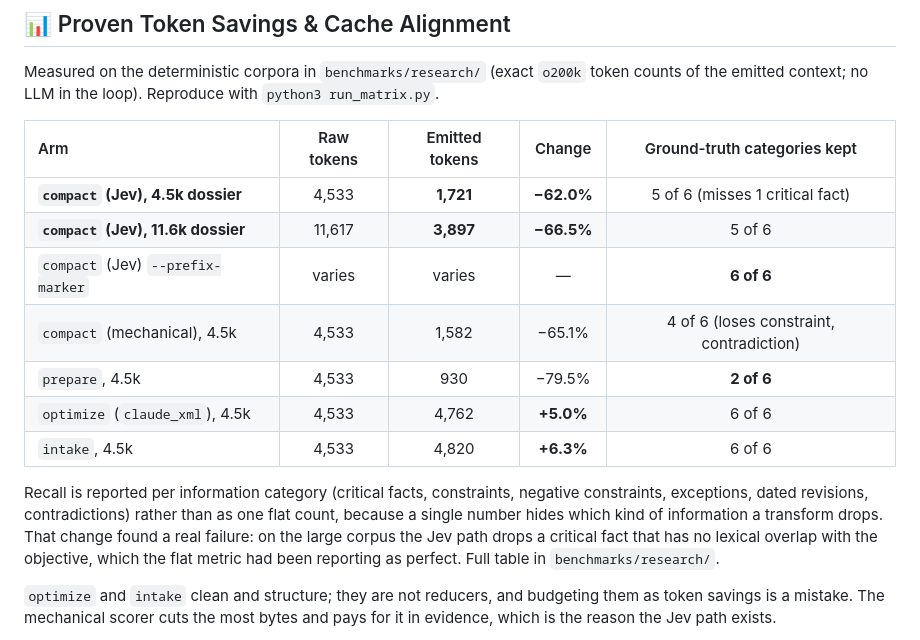
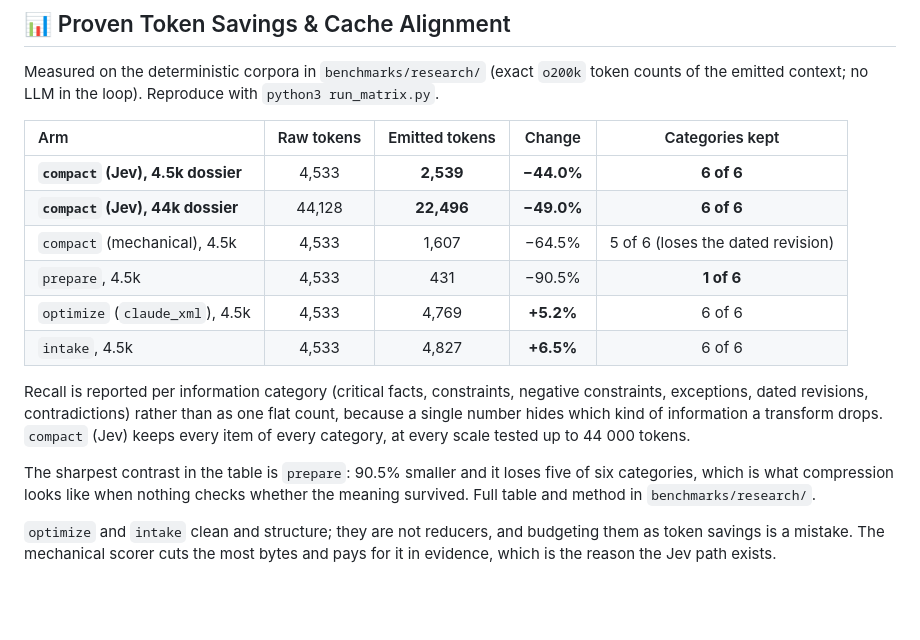
Before and after one commit to lucasmartins-ai/lcc, a Markdown page: README.md, the part around the change. GitHub-like rendering; blank space fills up the shorter version.

Commit message:
docs: correct Finding 10, record the two-question negative result and the stress suite
The study claimed the Jev path lost a critical fact. That claim is corrected, not softened:
the benchmark's objective did not serve its own ground truth, and fixing the objective removed
the failure with no code change. Finding 10 now carries the correction notice and the
re-measured table, and keeps the original narrative because the sequence is the finding.

Finding 11 records two things that cost real effort and saved real effort:

- **The two-question design was built and removed.** A second typed question per block ("does
  this state a fact, figure or rule the objective needs, even without its vocabulary?") with an
  asymmetric rescue policy. Measured over 391 model-scored blocks under both objectives, the two
  scores correlate at 0.975 and 0.989, and the case the rescue exists for -- relevance says
  drop, fact says keep -- occurred 0 times out of 391, twice. It costs +77.9% input tokens and
  +98.5% output tokens per call. A path that provably cannot fire at a 78% cost was removed
  rather than shipped behind a flag. The broader lesson: several typed questions about the same
  block in the same state yield collinear answers, so dependency or contradiction signals need a
  different state (pairs, clusters), not another question about one block.

- **The stress suite.** `xl` at four times `large` holds up: 51.5% reduction, 6 of 6 categories
  perfect, cold 32 s and warm 458 ms with the decisions cache, byte-identical cold versus warm.

README: the savings table reports the corrected per-category recall, and states plainly that
`compact` (Jev) keeps every category at every scale tested up to 44 000 tokens, with `prepare`
at 90.5% smaller and five of six categories lost as the contrast.

```diff
--- a/README.md
+++ b/README.md
@@ -85,22 +85,23 @@ flowchart LR
 Measured on the deterministic corpora in `benchmarks/research/` (exact `o200k` token counts of
 the emitted context; no LLM in the loop). Reproduce with `python3 run_matrix.py`.
 
-| Arm | Raw tokens | Emitted tokens | Change | Ground-truth categories kept |
+| Arm | Raw tokens | Emitted tokens | Change | Categories kept |
 | :--- | :---: | :---: | :---: | :---: |
-| **`compact` (Jev), 4.5k dossier** | 4,533 | **1,721** | **−62.0%** | 5 of 6 (misses 1 critical fact) |
-| **`compact` (Jev), 11.6k dossier** | 11,617 | **3,897** | **−66.5%** | 5 of 6 |
-| `compact` (Jev) `--prefix-marker` | varies | varies | — | **6 of 6** |
-| `compact` (mechanical), 4.5k | 4,533 | 1,582 | −65.1% | 4 of 6 (loses constraint, contradiction) |
-| `prepare`, 4.5k | 4,533 | 930 | −79.5% | **2 of 6** |
-| `optimize` (`claude_xml`), 4.5k | 4,533 | 4,762 | **+5.0%** | 6 of 6 |
-| `intake`, 4.5k | 4,533 | 4,820 | **+6.3%** | 6 of 6 |
+| **`compact` (Jev), 4.5k dossier** | 4,533 | **2,539** | **−44.0%** | **6 of 6** |
+| **`compact` (Jev), 44k dossier** | 44,128 | **22,496** | **−49.0%** | **6 of 6** |
+| `compact` (mechanical), 4.5k | 4,533 | 1,607 | −64.5% | 5 of 6 (loses the dated revision) |
+| `prepare`, 4.5k | 4,533 | 431 | −90.5% | **1 of 6** |
+| `optimize` (`claude_xml`), 4.5k | 4,533 | 4,769 | **+5.2%** | 6 of 6 |
+| `intake`, 4.5k | 4,533 | 4,827 | **+6.5%** | 6 of 6 |
 
 Recall is reported per information category (critical facts, constraints, negative constraints,
 exceptions, dated revisions, contradictions) rather than as one flat count, because a single
-number hides which kind of information a transform drops. That change found a real failure: on
-the large corpus the Jev path drops a critical fact that has no lexical overlap with the
-objective, which the flat metric had been reporting as perfect. Full table in
-`benchmarks/research/`.
+number hides which kind of information a transform drops. `compact` (Jev) keeps every item of
+every category, at every scale tested up to 44 000 tokens.
+
+The sharpest contrast in the table is `prepare`: 90.5% smaller and it loses five of six
+categories, which is what compression looks like when nothing checks whether the meaning
+survived. Full table and method in `benchmarks/research/`.
 
 `optimize` and `intake` clean and structure; they are not reducers, and budgeting them as token
 savings is a mistake. The mechanical scorer cuts the most bytes and pays for it in evidence,
```
Also changed, not shown: CHANGELOG.md (+5 -3 lines).
